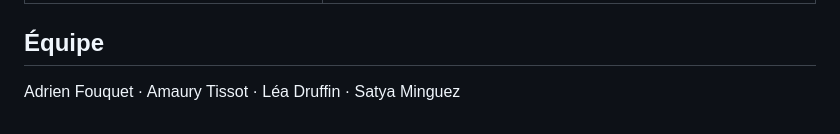
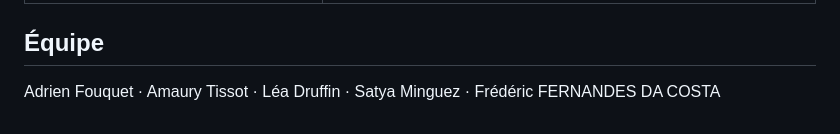
Before and after one commit to AmauryTISSOT/deserts_medicaux_scala, a Markdown page: README.md, the part around the change. Drawn GitHub-style.

Commit message:
Add Frédéric FERNANDES DA COSTA to team members

```diff
--- a/README.md
+++ b/README.md
@@ -77,4 +77,4 @@ lot E remplace `ChatService.rulesBased` par le client Ollama.
 
 ## Équipe
 
-Adrien Fouquet · Amaury Tissot · Léa Druffin · Satya Minguez
+Adrien Fouquet · Amaury Tissot · Léa Druffin · Satya Minguez · Frédéric FERNANDES DA COSTA
```
